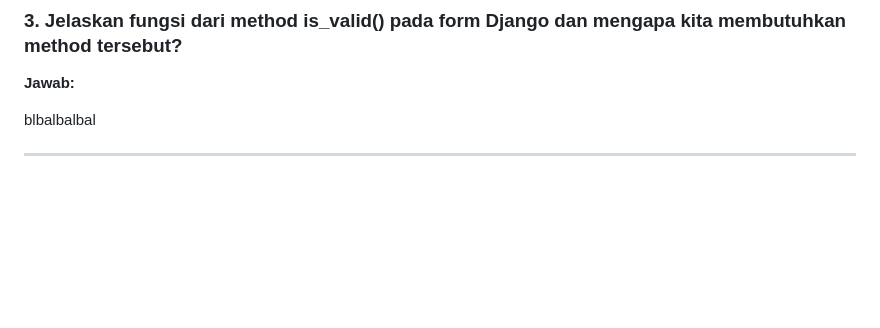
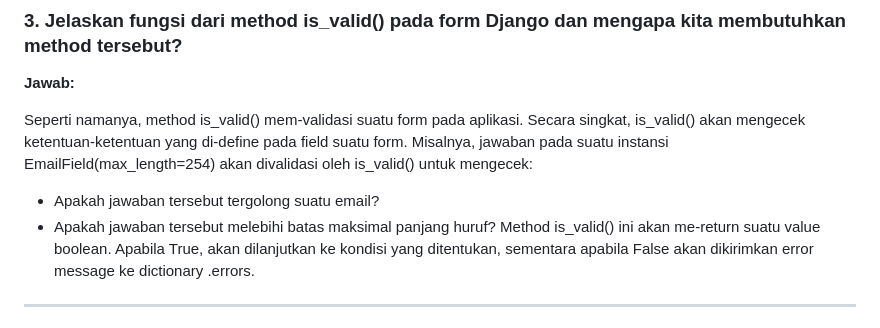
Before and after one commit to githubhiseka/thriftxyouth, a Markdown page: README.md, the part around the change. Rendered like a GitHub page; blank space fills up the shorter version.

Commit message:
testing sintakx

```diff
--- a/README.md
+++ b/README.md
@@ -103,7 +103,10 @@ Saya pribadi lebih menyukai format JSON karena sintaks-nya yang lebih mudah diba
 
 **Jawab:**
 
-blbalbalbal
+Seperti namanya, method is_valid() mem-validasi suatu form pada aplikasi. Secara singkat, is_valid() akan mengecek ketentuan-ketentuan yang di-define pada field suatu form. Misalnya, jawaban pada suatu instansi EmailField(max_length=254) akan divalidasi oleh is_valid() untuk mengecek:
+* Apakah jawaban tersebut tergolong suatu email?
+* Apakah jawaban tersebut melebihi batas maksimal panjang huruf?
+Method is_valid() ini akan me-return suatu value boolean. Apabila True, akan dilanjutkan ke kondisi yang ditentukan, sementara apabila False akan dikirimkan error message ke dictionary .errors.
 
 ---
 
```
